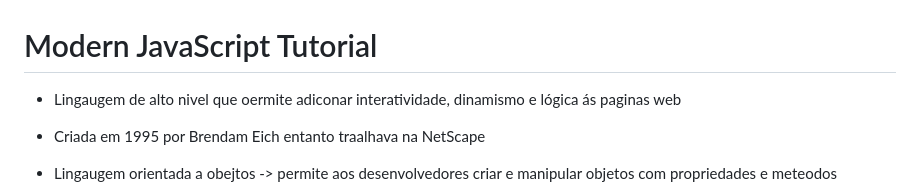
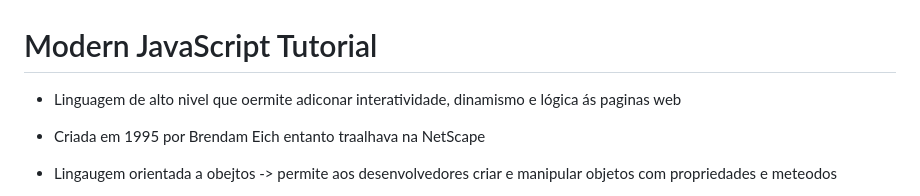
Before and after one commit to diegomaia04/Fundamentos, a Markdown page: Modern JavaScript/README.md, the part around the change. Drawn GitHub-style.

```diff
--- a/Modern JavaScript/README.md
+++ b/Modern JavaScript/README.md
@@ -1,6 +1,6 @@
 # Modern JavaScript Tutorial
 
-* Lingaugem de alto nivel que oermite adiconar interatividade, dinamismo e lógica ás paginas web
+* Linguagem de alto nivel que oermite adiconar interatividade, dinamismo e lógica ás paginas web
 
 * Criada em 1995 por Brendam Eich entanto traalhava na NetScape
 
```
